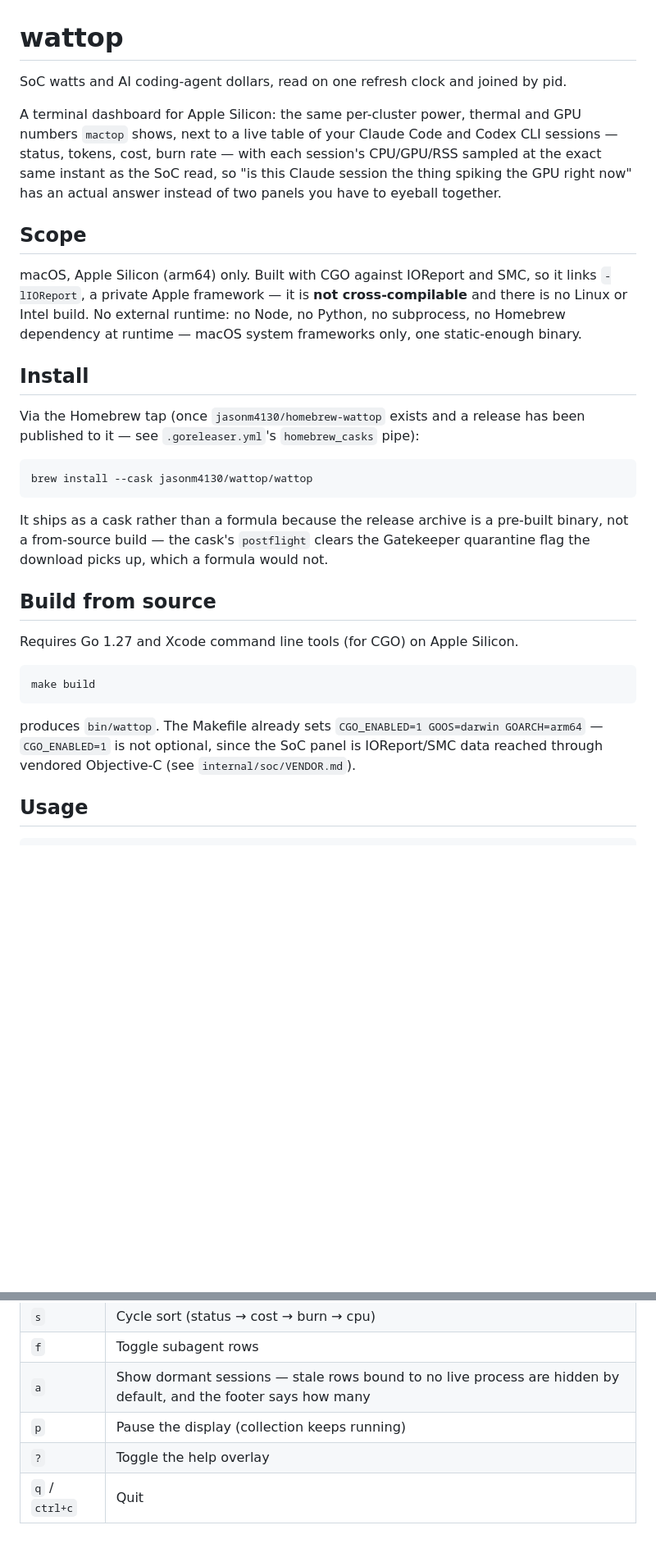
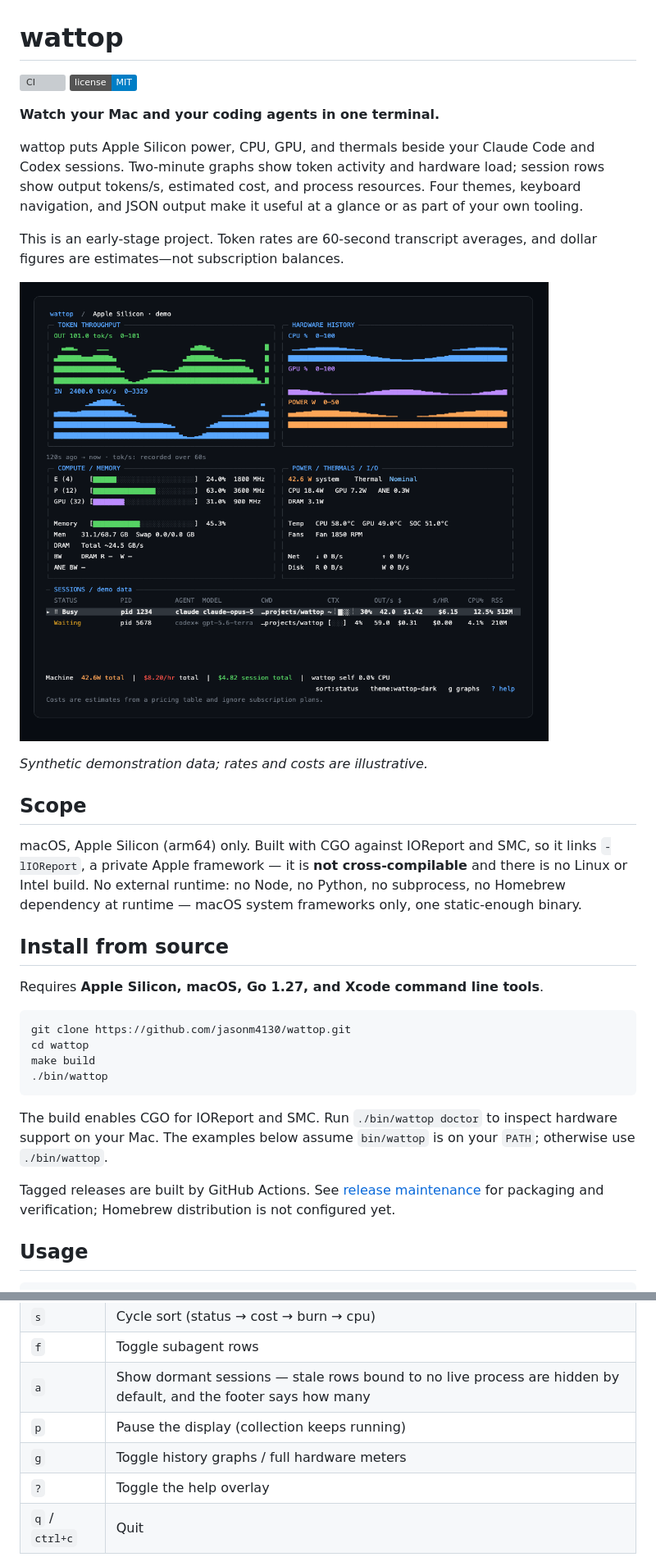
Before and after one commit to jasonm4130/wattop, a Markdown page: README.md, 2 parts joined by grey strips. Shown: that part at 82% size. GitHub-like rendering; pictures changed too: docs/assets/wattop.png (added); badges without logos; blank space fills up the shorter version; grey boxes are pictures that could not be loaded.

Commit message:
chore: establish public OSS governance, CI, and release infrastructure

````diff
--- a/README.md
+++ b/README.md
@@ -1,14 +1,22 @@
 # wattop
 
-SoC watts and AI coding-agent dollars, read on one refresh clock and joined
-by pid.
+[![CI](https://github.com/jasonm4130/wattop/actions/workflows/ci.yml/badge.svg)](https://github.com/jasonm4130/wattop/actions/workflows/ci.yml)
+[![License: MIT](https://img.shields.io/badge/license-MIT-blue.svg)](LICENSE)
 
-A terminal dashboard for Apple Silicon: the same per-cluster power,
-thermal and GPU numbers `mactop` shows, next to a live table of your Claude
-Code and Codex CLI sessions — status, tokens, cost, burn rate — with each
-session's CPU/GPU/RSS sampled at the exact same instant as the SoC read, so
-"is this Claude session the thing spiking the GPU right now" has an actual
-answer instead of two panels you have to eyeball together.
+**Watch your Mac and your coding agents in one terminal.**
+
+wattop puts Apple Silicon power, CPU, GPU, and thermals beside your Claude Code
+and Codex sessions. Two-minute graphs show token activity and hardware load;
+session rows show output tokens/s, estimated cost, and process resources.
+Four themes, keyboard navigation, and JSON output make it useful at a glance
+or as part of your own tooling.
+
+This is an early-stage project. Token rates are 60-second transcript averages,
+and dollar figures are estimates—not subscription balances.
+
+![wattop showing hardware and token throughput graphs with Claude and Codex sessions](docs/assets/wattop.png)
+
+*Synthetic demonstration data; rates and costs are illustrative.*
 
 ## Scope
 
@@ -18,32 +26,23 @@ cross-compilable** and there is no Linux or Intel build. No external
 runtime: no Node, no Python, no subprocess, no Homebrew dependency at
 runtime — macOS system frameworks only, one static-enough binary.
 
-## Install
+## Install from source
 
-Via the Homebrew tap (once `jasonm4130/homebrew-wattop` exists and a release
-has been published to it — see `.goreleaser.yml`'s `homebrew_casks` pipe):
+Requires **Apple Silicon, macOS, Go 1.27, and Xcode command line tools**.
 
-```
-brew install --cask jasonm4130/wattop/wattop
+```sh
+git clone https://github.com/jasonm4130/wattop.git
+cd wattop
+make build
+./bin/wattop
 ```
 
-It ships as a cask rather than a formula because the release archive is a
-pre-built binary, not a from-source build — the cask's `postflight` clears
-the Gatekeeper quarantine flag the download picks up, which a formula would
-not.
+The build enables CGO for IOReport and SMC. Run `./bin/wattop doctor` to inspect
+hardware support on your Mac. The examples below assume `bin/wattop` is on your
+`PATH`; otherwise use `./bin/wattop`.
 
-## Build from source
-
-Requires Go 1.27 and Xcode command line tools (for CGO) on Apple Silicon.
-
-```
-make build
-```
-
-produces `bin/wattop`. The Makefile already sets `CGO_ENABLED=1
-GOOS=darwin GOARCH=arm64` — `CGO_ENABLED=1` is not optional, since the SoC
-panel is IOReport/SMC data reached through vendored Objective-C (see
-`internal/soc/VENDOR.md`).
+Tagged releases are built by GitHub Actions. See [release maintenance](docs/releasing.md)
+for packaging and verification; Homebrew distribution is not configured yet.
 
 ## Usage
 
@@ -84,6 +92,7 @@ status — all without ever entering the TUI.
 | `f` | Toggle subagent rows |
 | `a` | Show dormant sessions — stale rows bound to no live process are hidden by default, and the footer says how many |
 | `p` | Pause the display (collection keeps running) |
+| `g` | Toggle history graphs / full hardware meters |
 | `?` | Toggle the help overlay |
 | `q` / `ctrl+c` | Quit |
 
````
Also changed, not shown: other parts of README.md (+21 -5 lines), .github/pull_request_template.md (added, +12 -0 lines), CODE_OF_CONDUCT.md (added, +17 -0 lines), CONTRIBUTING.md (added, +45 -0 lines), SECURITY.md (added, +20 -0 lines), docs/plans/2026-09-06-oss-foundation.md (added, +14 -0 lines), docs/releasing.md (added, +29 -0 lines), 12 other files.
